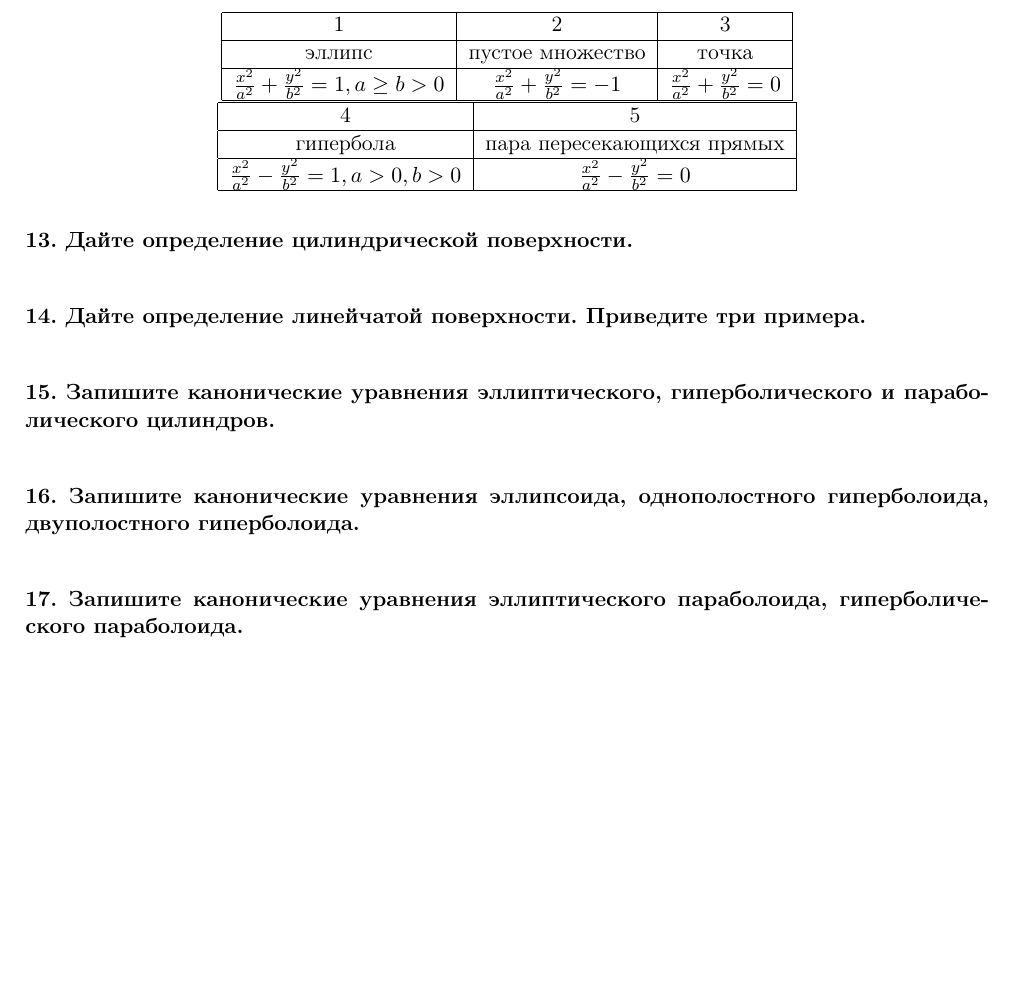
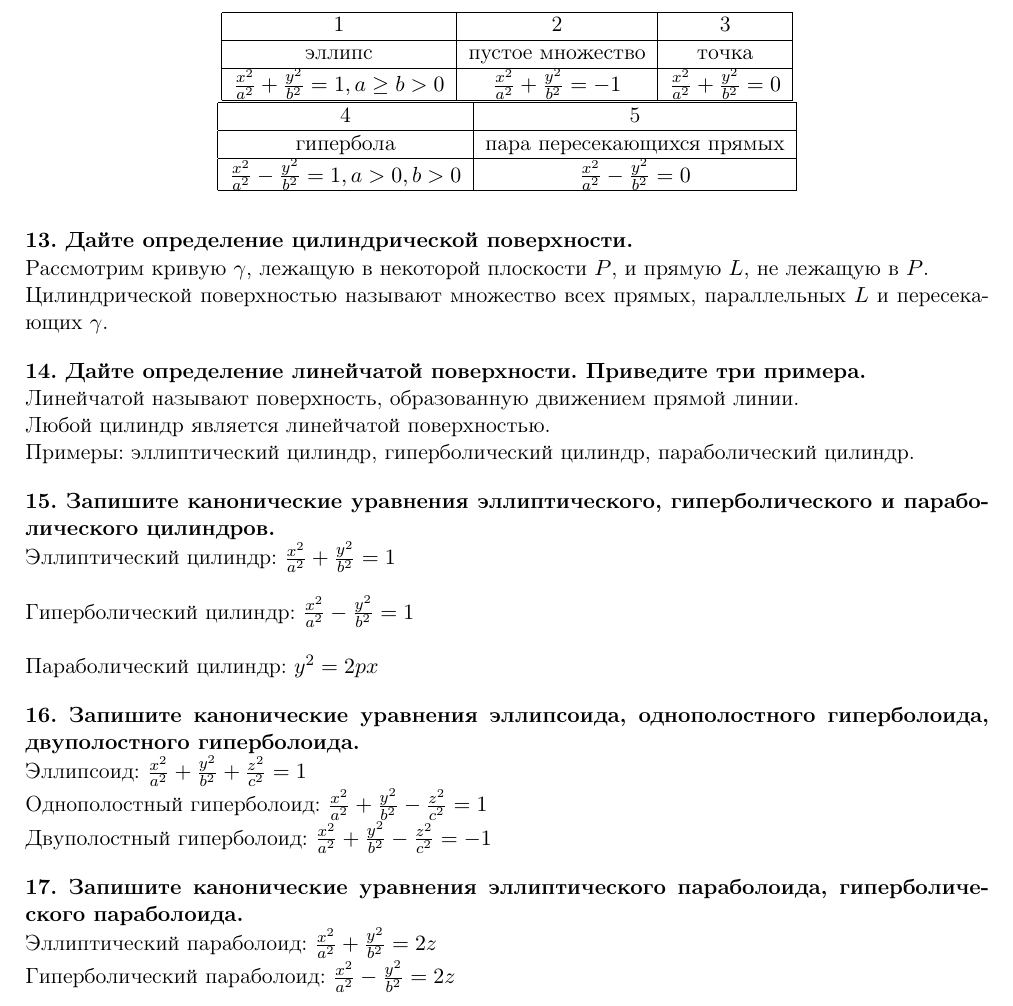
Before and after one commit to olegdayo/AlgebraSummerExam, a LaTeX document (TheoryAlgebra.tex): part of page 2 of 2, cut so that both start at the same text, the shorter picture padded with empty space. Compiled offline with pdfLaTeX.

Commit message:
defs 8-15

```diff
--- a/TheoryAlgebra.tex
+++ b/TheoryAlgebra.tex
@@ -121,13 +121,36 @@ $\forall$ кривой второго порядка $\exists$ прямоуго
 \end{center}
 
 \textbf{13. Дайте определение цилиндрической поверхности.\\}
+Рассмотрим кривую $\gamma$, лежащую в некоторой плоскости $P$, и прямую $L$, не лежащую в $P$.
+\\
+Цилиндрической поверхностью называют множество всех прямых, параллельных $L$ и пересекающих $\gamma$.
 
 \textbf{14. Дайте определение линейчатой поверхности. Приведите три примера.\\}
+Линейчатой называют поверхность, образованную движением прямой линии.
+\\
+Любой цилиндр является линейчатой поверхностью.
+\\
+Примеры: эллиптический цилиндр, гиперболический цилиндр, параболический цилиндр.
 
 \textbf{15. Запишите канонические уравнения эллиптического, гиперболического и параболического цилиндров.\\}
+Эллиптический цилиндр: $\frac{x^2}{a^2} + \frac{y^2}{b^2} = 1$
+\\
+\\
+Гиперболический цилиндр: $\frac{x^2}{a^2} - \frac{y^2}{b^2} = 1$
+\\
+\\
+Параболический цилиндр: $y^2 = 2px$
 
 \textbf{16. Запишите канонические уравнения эллипсоида, однополостного гиперболоида, двуполостного гиперболоида.\\}
+Эллипсоид: $\frac{x^2}{a^2} + \frac{y^2}{b^2} + \frac{z^2}{c^2} = 1$
+\\
+Однополостный гиперболоид: $\frac{x^2}{a^2} + \frac{y^2}{b^2} - \frac{z^2}{c^2} = 1$
+\\
+Двуполостный гиперболоид: $\frac{x^2}{a^2} + \frac{y^2}{b^2} - \frac{z^2}{c^2} = -1$
 
 \textbf{17. Запишите канонические уравнения эллиптического параболоида, гиперболического параболоида.\\}
+Эллиптический параболоид: $\frac{x^2}{a^2} + \frac{y^2}{b^2} = 2z$
+\\
+Гиперболический параболоид: $\frac{x^2}{a^2} - \frac{y^2}{b^2} = 2z$
 
 \end{document}
```
Also changed, not shown: TheoryAlgebra.pdf, 3 other files.
